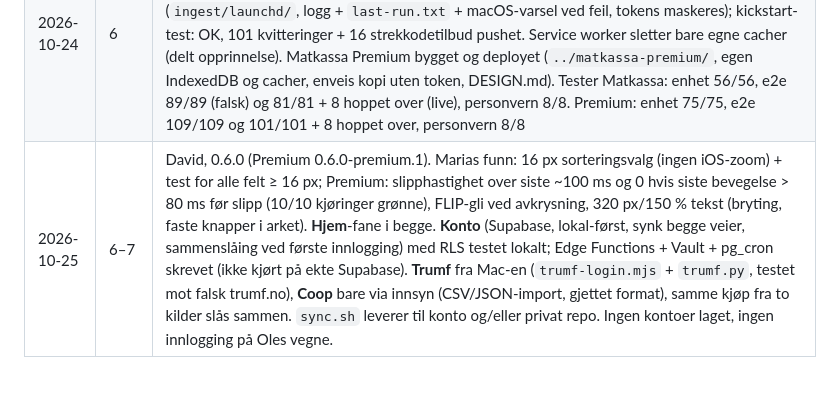
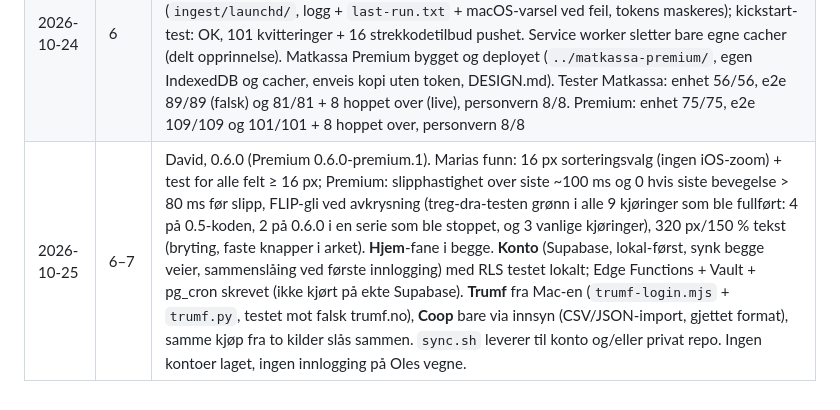
Before and after one commit to olecny/matkassa, a Markdown page: plan.md, the part around the change. GitHub-like rendering.

Commit message:
Plan: honest flake-run count
Co-Authored-By: Claude Opus 5.5 <noreply@anthropic.com>
Claude-Session: https://claude.ai/code/session_01LhixUBtijuXWpWi8bL2KMH

```diff
--- a/plan.md
+++ b/plan.md
@@ -184,4 +184,4 @@ Fra 0.6.0: `trumf.py` mot ekte trumf.no (feltnavn fra åpne prosjekter, pagineri
 | 2026-10-24 | 6 | David: gjennomgang av Jarvis' tillegg (synk, service worker, skjul kjeder, læring) og rettinger. Strekkode-research: Tjek har ingen EAN (0/1 097), REMA Superpris 16/16 med GTIN → flettet inn, 13 av 1 099 tilbud ≈ 1,2 % har EAN denne uken. EAN-først matching, kategorisperre, per-bruker-oppsett (tomt synk-repo, område, `sync.sh` med eget repo + sperre mot offentlige repoer). Ny testagent Maria, `test/e2e.mjs` (51/51 falsk, 43/43 + 8 hoppet over live), 39/39 enhetstester, personvernsjekk grønn. Rettet: service worker hang på svakt nett (nå 3 s cache-fallback), synk prøvde på nytt ved hver app-veksling etter feil, «Tilbud for deg» ignorerte kjedefilter, repo-feltet kunne ikke tømmes, små knapper < 44 px |
 | 2026-10-24 | 6 | Maria testet 0.4.0: PASS, 1 major + 4 minor. David rettet i 0.4.1: service worker åpnet på ~9 s ved svakt nett (3 s per nivå i lastekjeden) → etter én treg forespørsel serveres resten fra cache, målt 3,3 s; vannrett rulling på 320 px; tom-tilstand når alle kjeder er skjult (peker til Mer → Kjeder); tilbudskoblet handlelistevare viste skjult kjede; backup-gjenoppretting kan ikke lenger endre synk-repo, og ødelagte innstillinger (område uten koordinater) renses (`js/settings.js`). Tester: enhet 47/47, e2e 61/61 (falsk) og 53/53 + 8 hoppet over (live), personvern 8/8 |
 | 2026-10-24 | 6 | David, 0.5.0: posisjon ved første start (spør én gang, avrundet ~1 km, fallback Trondheim, kort «Finn tilbud nær deg» når iOS trenger et trykk, eksisterende område beholdes; omlasting under henting settes i kø). Ukentlig synk: launchd-agent `no.matkassa.weekly-sync` søndag 20:00 (`ingest/launchd/`, logg + `last-run.txt` + macOS-varsel ved feil, tokens maskeres); kickstart-test: OK, 101 kvitteringer + 16 strekkodetilbud pushet. Service worker sletter bare egne cacher (delt opprinnelse). Matkassa Premium bygget og deployet (`../matkassa-premium/`, egen IndexedDB og cacher, enveis kopi uten token, DESIGN.md). Tester Matkassa: enhet 56/56, e2e 89/89 (falsk) og 81/81 + 8 hoppet over (live), personvern 8/8. Premium: enhet 75/75, e2e 109/109 og 101/101 + 8 hoppet over, personvern 8/8 |
-| 2026-10-25 | 6–7 | David, 0.6.0 (Premium 0.6.0-premium.1). Marias funn: 16 px sorteringsvalg (ingen iOS-zoom) + test for alle felt ≥ 16 px; Premium: slipphastighet over siste ~100 ms og 0 hvis siste bevegelse > 80 ms før slipp (10/10 kjøringer grønne), FLIP-gli ved avkrysning, 320 px/150 % tekst (bryting, faste knapper i arket). **Hjem**-fane i begge. **Konto** (Supabase, lokal-først, synk begge veier, sammenslåing ved første innlogging) med RLS testet lokalt; Edge Functions + Vault + pg_cron skrevet (ikke kjørt på ekte Supabase). **Trumf** fra Mac-en (`trumf-login.mjs` + `trumf.py`, testet mot falsk trumf.no), **Coop** bare via innsyn (CSV/JSON-import, gjettet format), samme kjøp fra to kilder slås sammen. `sync.sh` leverer til konto og/eller privat repo. Ingen kontoer laget, ingen innlogging på Oles vegne. |
+| 2026-10-25 | 6–7 | David, 0.6.0 (Premium 0.6.0-premium.1). Marias funn: 16 px sorteringsvalg (ingen iOS-zoom) + test for alle felt ≥ 16 px; Premium: slipphastighet over siste ~100 ms og 0 hvis siste bevegelse > 80 ms før slipp, FLIP-gli ved avkrysning (treg-dra-testen grønn i alle 9 kjøringer som ble fullført: 4 på 0.5-koden, 2 på 0.6.0 i en serie som ble stoppet, og 3 vanlige kjøringer), 320 px/150 % tekst (bryting, faste knapper i arket). **Hjem**-fane i begge. **Konto** (Supabase, lokal-først, synk begge veier, sammenslåing ved første innlogging) med RLS testet lokalt; Edge Functions + Vault + pg_cron skrevet (ikke kjørt på ekte Supabase). **Trumf** fra Mac-en (`trumf-login.mjs` + `trumf.py`, testet mot falsk trumf.no), **Coop** bare via innsyn (CSV/JSON-import, gjettet format), samme kjøp fra to kilder slås sammen. `sync.sh` leverer til konto og/eller privat repo. Ingen kontoer laget, ingen innlogging på Oles vegne. |
```
